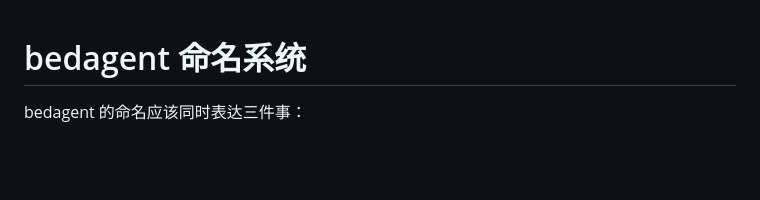
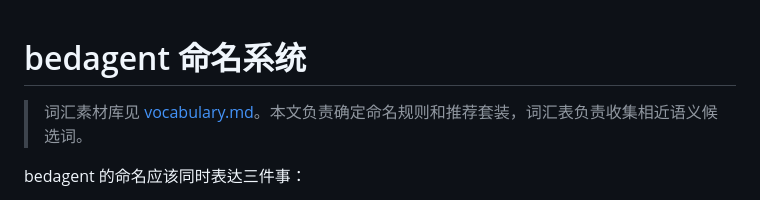
Before and after one commit to HyperGroups/bedagent, a Markdown page: docs/naming-system.md, the part around the change. Rendered like a GitHub page; blank space fills up the shorter version.

```diff
--- a/docs/naming-system.md
+++ b/docs/naming-system.md
@@ -1,4 +1,6 @@
 # bedagent 命名系统
+
+> 词汇素材库见 [vocabulary.md](vocabulary.md)。本文负责确定命名规则和推荐套装，词汇表负责收集相近语义候选词。
 
 bedagent 的命名应该同时表达三件事：
 
```
Also changed, not shown: README.md (+1 -0 lines), docs/vocabulary.md (added, +353 -0 lines).
